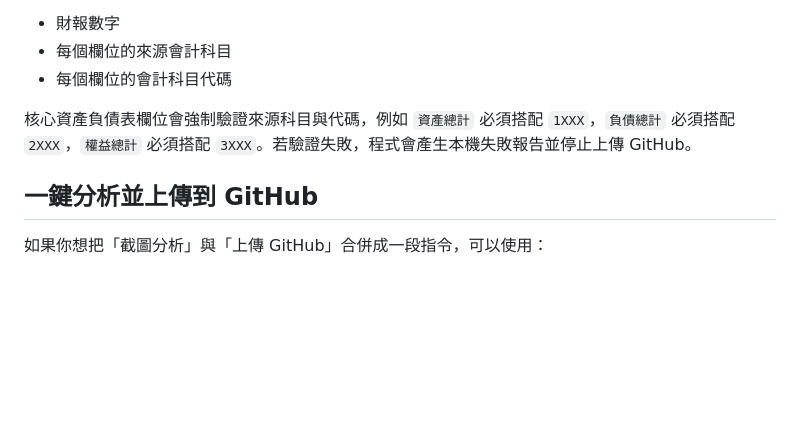
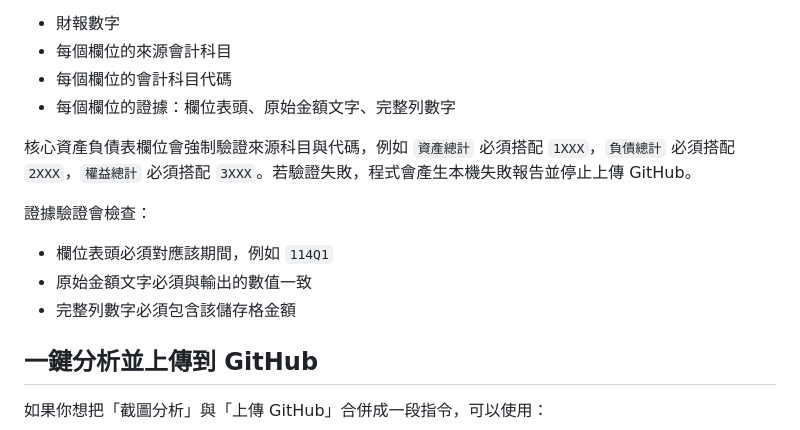
Before and after one commit to iamgrape999/financial-report-analyzer, a Markdown page: README.md, the part around the change. Rendered like a GitHub page; blank space fills up the shorter version.

```diff
--- a/README.md
+++ b/README.md
@@ -70,8 +70,15 @@ python .\analyze_financial_screenshots.py .\screenshots -c "公司名稱" -o .\s
 - 財報數字
 - 每個欄位的來源會計科目
 - 每個欄位的會計科目代碼
+- 每個欄位的證據：欄位表頭、原始金額文字、完整列數字
 
 核心資產負債表欄位會強制驗證來源科目與代碼，例如 `資產總計` 必須搭配 `1XXX`，`負債總計` 必須搭配 `2XXX`，`權益總計` 必須搭配 `3XXX`。若驗證失敗，程式會產生本機失敗報告並停止上傳 GitHub。
+
+證據驗證會檢查：
+
+- 欄位表頭必須對應該期間，例如 `114Q1`
+- 原始金額文字必須與輸出的數值一致
+- 完整列數字必須包含該儲存格金額
 
 ## 一鍵分析並上傳到 GitHub
 
```
